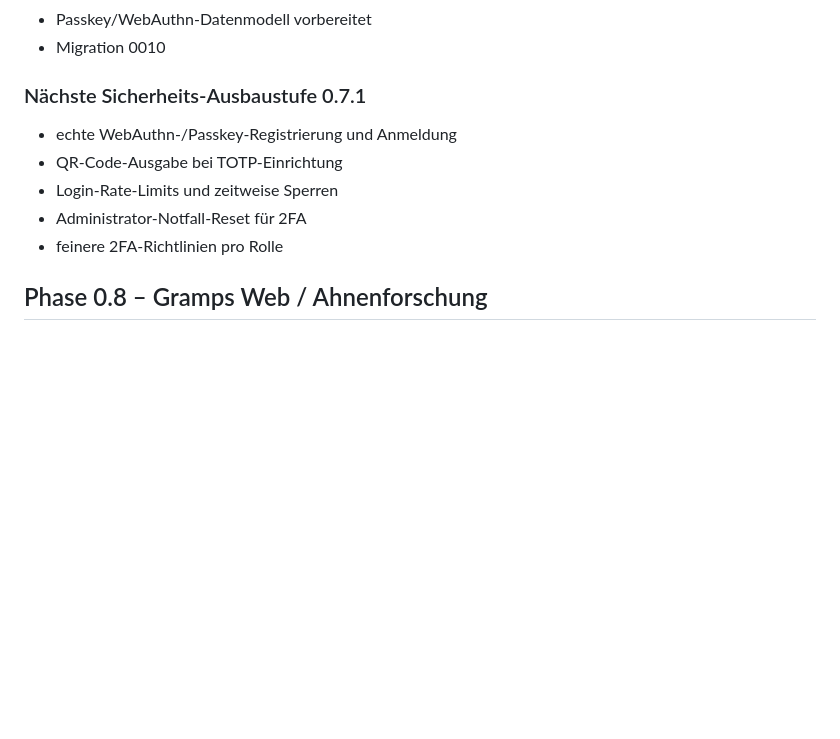
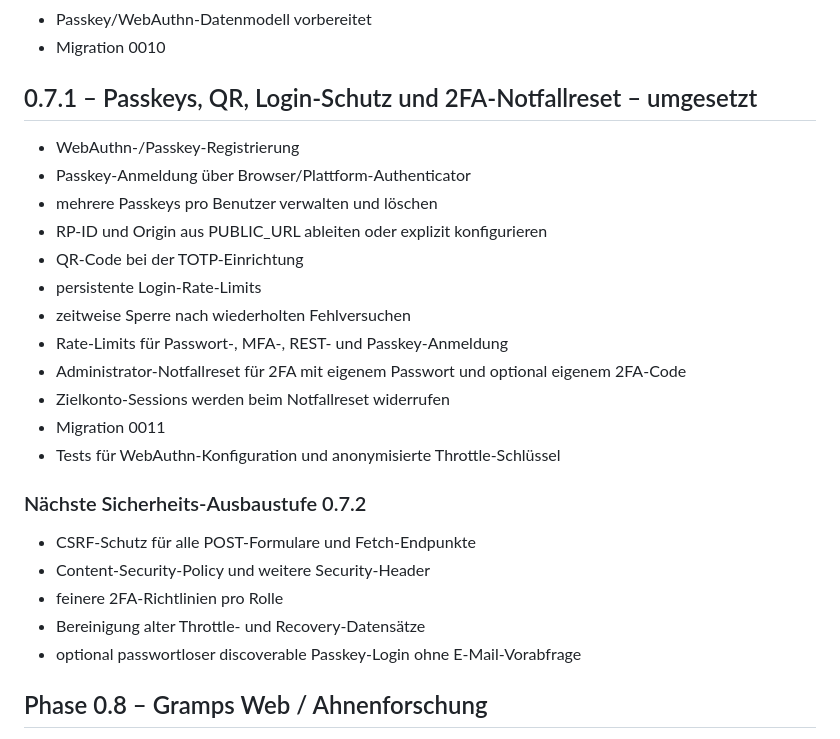
Before and after one commit to Markus4771/Familienportal, a Markdown page: ROADMAP.md, the part around the change. GitHub-like rendering; blank space fills up the shorter version.

Commit message:
Mark security 0.7.1 implemented

```diff
--- a/ROADMAP.md
+++ b/ROADMAP.md
@@ -179,13 +179,28 @@
 - Passkey/WebAuthn-Datenmodell vorbereitet
 - Migration 0010
 
-### Nächste Sicherheits-Ausbaustufe 0.7.1
+## 0.7.1 – Passkeys, QR, Login-Schutz und 2FA-Notfallreset – umgesetzt
 
-- echte WebAuthn-/Passkey-Registrierung und Anmeldung
-- QR-Code-Ausgabe bei TOTP-Einrichtung
-- Login-Rate-Limits und zeitweise Sperren
-- Administrator-Notfall-Reset für 2FA
+- WebAuthn-/Passkey-Registrierung
+- Passkey-Anmeldung über Browser/Plattform-Authenticator
+- mehrere Passkeys pro Benutzer verwalten und löschen
+- RP-ID und Origin aus PUBLIC_URL ableiten oder explizit konfigurieren
+- QR-Code bei der TOTP-Einrichtung
+- persistente Login-Rate-Limits
+- zeitweise Sperre nach wiederholten Fehlversuchen
+- Rate-Limits für Passwort-, MFA-, REST- und Passkey-Anmeldung
+- Administrator-Notfallreset für 2FA mit eigenem Passwort und optional eigenem 2FA-Code
+- Zielkonto-Sessions werden beim Notfallreset widerrufen
+- Migration 0011
+- Tests für WebAuthn-Konfiguration und anonymisierte Throttle-Schlüssel
+
+### Nächste Sicherheits-Ausbaustufe 0.7.2
+
+- CSRF-Schutz für alle POST-Formulare und Fetch-Endpunkte
+- Content-Security-Policy und weitere Security-Header
 - feinere 2FA-Richtlinien pro Rolle
+- Bereinigung alter Throttle- und Recovery-Datensätze
+- optional passwortloser discoverable Passkey-Login ohne E-Mail-Vorabfrage
 
 ## Phase 0.8 – Gramps Web / Ahnenforschung
 
```
